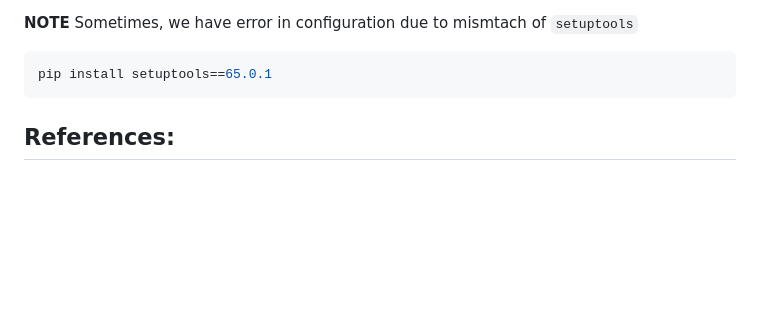
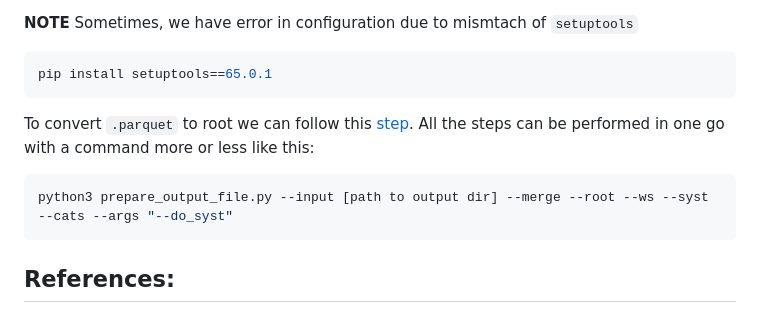
Before and after one commit to raj2022/hhbbgg_AwkwardAnalyzer, a Markdown page: jsonhiggsdnaproduction/README.md, the part around the change. Rendered like a GitHub page; blank space fills up the shorter version.

````diff
--- a/jsonhiggsdnaproduction/README.md
+++ b/jsonhiggsdnaproduction/README.md
@@ -62,7 +62,10 @@ The `HHbbgg.py` file defines the HHbbgg processor (`HHbbggProcessor`), which inh
 ```bash
 pip install setuptools==65.0.1
 ```
-
+To convert `.parquet` to root we can follow this [step](https://higgs-dna.readthedocs.io/en/latest/postprocessing.html). All the steps can be performed in one go with a command more or less like this:
+```bash
+python3 prepare_output_file.py --input [path to output dir] --merge --root --ws --syst --cats --args "--do_syst"
+```
 
 ## References:
 1. https://gitlab.cern.ch/hhbbgg/HiggsDNA#worfklow
````
